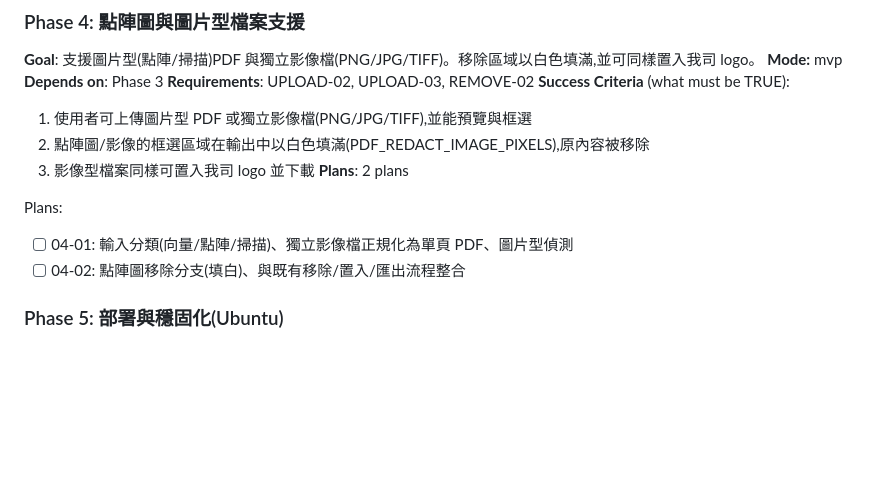
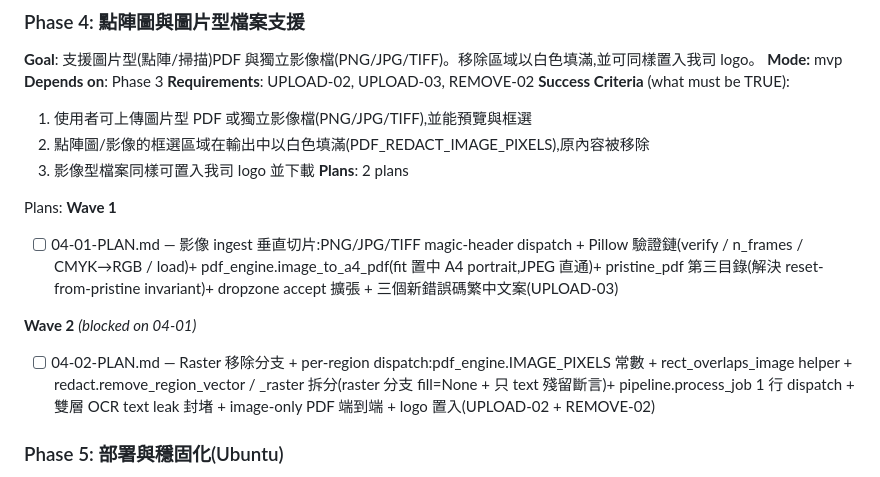
Before and after one commit to sc126-cornell/LogoSwap, a Markdown page: .planning/ROADMAP.md, the part around one of its changes. Rendered like a GitHub page; blank space fills up the shorter version.

Commit message:
docs(04): create phase 4 plan — image ingest + raster redact dispatch (MVP vertical slices)
Two MVP vertical slices for raster image + image-type PDF support:
- 04-01: PNG/JPG/TIFF ingest → A4 normalize → end-to-end existing flow (UPLOAD-03)
- 04-02: pdf_engine helpers + redact entry-point split + pipeline dispatch (UPLOAD-02 + REMOVE-02)

Locks D-08 IMAGE_PIXELS / D-09 fill=None per research-verified evidence.
Resolves the deferred-mutation invariant conflict for image-path uploads
via a new pristine_pdf storage tier (originals stays raw user bytes,
pristine drives pipeline reset-from-pristine).

Co-Authored-By: Claude Opus 4.7 (1M context) <noreply@anthropic.com>

```diff
--- a/.planning/ROADMAP.md
+++ b/.planning/ROADMAP.md
@@ -91,8 +90,11 @@ Plans:
 **Plans**: 2 plans
 
 Plans:
-- [ ] 04-01: 輸入分類(向量/點陣/掃描)、獨立影像檔正規化為單頁 PDF、圖片型偵測
-- [ ] 04-02: 點陣圖移除分支(填白)、與既有移除/置入/匯出流程整合
+**Wave 1**
+- [ ] 04-01-PLAN.md — 影像 ingest 垂直切片:PNG/JPG/TIFF magic-header dispatch + Pillow 驗證鏈(verify / n_frames / CMYK→RGB / load)+ pdf_engine.image_to_a4_pdf(fit 置中 A4 portrait,JPEG 直通)+ pristine_pdf 第三目錄(解決 reset-from-pristine invariant)+ dropzone accept 擴張 + 三個新錯誤碼繁中文案(UPLOAD-03)
+
+**Wave 2** *(blocked on 04-01)*
+- [ ] 04-02-PLAN.md — Raster 移除分支 + per-region dispatch:pdf_engine.IMAGE_PIXELS 常數 + rect_overlaps_image helper + redact.remove_region_vector / _raster 拆分(raster 分支 fill=None + 只 text 殘留斷言)+ pipeline.process_job 1 行 dispatch + 雙層 OCR text leak 封堵 + image-only PDF 端到端 + logo 置入(UPLOAD-02 + REMOVE-02)
 
 ### Phase 5: 部署與穩固化(Ubuntu)
 **Goal**: 打包為可在 Ubuntu 伺服器執行的網頁服務(Docker + Nginx),處理大型與旋轉頁面、暫存檔清理,並確保原始檔不被竄改。
```
Also changed, not shown: other parts of .planning/ROADMAP.md (+1 -2 lines), 2 other files.
